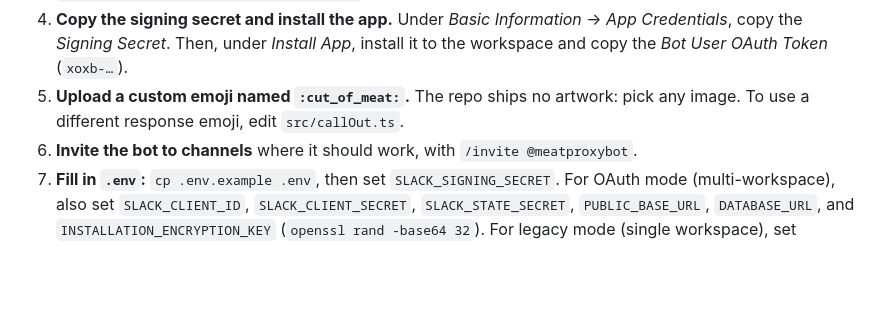
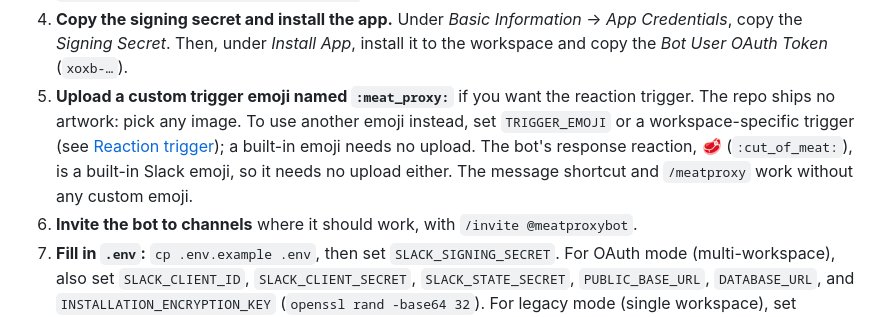
Before and after one commit to fawques/meatproxybot, a Markdown page: README.md, the part around the change. GitHub-like rendering; blank space fills up the shorter version.

Commit message:
Fix README setup step about the :cut_of_meat: emoji (VGU-76)
## Summary

README setup step 5 told users to upload a custom `:cut_of_meat:` emoji. That emoji is built into Slack (🥩) and is the bot's response reaction (`RESPONSE_EMOJI` in `src/callOut.ts`), so it needs no upload. The emoji that needs uploading is the reaction trigger, `:meat_proxy:`, or whatever `TRIGGER_EMOJI` or the workspace setting names.

## Changes

- Step 5 now says to upload `:meat_proxy:` only if you want the reaction trigger.
- It points to `TRIGGER_EMOJI` and workspace-specific triggers, and links the "Reaction trigger" section. A built-in trigger emoji needs no upload.
- It says `:cut_of_meat:` is built in, and that the shortcut and `/meatproxy` work without any custom emoji.

## Test Plan

- [x] `npm run lint && npm run typecheck && npm test`
- [x] `npm run build`
- [x] `npx prettier --check README.md`
- [x] The `#reaction-trigger-not-anonymous` anchor matches the `### Reaction trigger (not anonymous)` heading.

Linear: VGU-76

🤖 Generated with [Claude Code](https://claude.com/claude-code)

```diff
--- a/README.md
+++ b/README.md
@@ -38,8 +38,13 @@ You need Node 22.9 or later and a Slack workspace where you can create apps.
    Information_ → _App Credentials_, copy the _Signing Secret_. Then, under
    _Install App_, install it to the workspace and copy the _Bot User OAuth
    Token_ (`xoxb-…`).
-5. **Upload a custom emoji named `:cut_of_meat:`.** The repo ships no
-   artwork: pick any image. To use a different response emoji, edit `src/callOut.ts`.
+5. **Upload a custom trigger emoji named `:meat_proxy:`** if you want the
+   reaction trigger. The repo ships no artwork: pick any image. To use another
+   emoji instead, set `TRIGGER_EMOJI` or a workspace-specific trigger (see
+   [Reaction trigger](#reaction-trigger-not-anonymous)); a built-in emoji needs
+   no upload. The bot's response reaction, 🥩 (`:cut_of_meat:`), is a built-in
+   Slack emoji, so it needs no upload either. The message shortcut and
+   `/meatproxy` work without any custom emoji.
 6. **Invite the bot to channels** where it should work, with
    `/invite @meatproxybot`.
 7. **Fill in `.env`:** `cp .env.example .env`, then set `SLACK_SIGNING_SECRET`.
```
